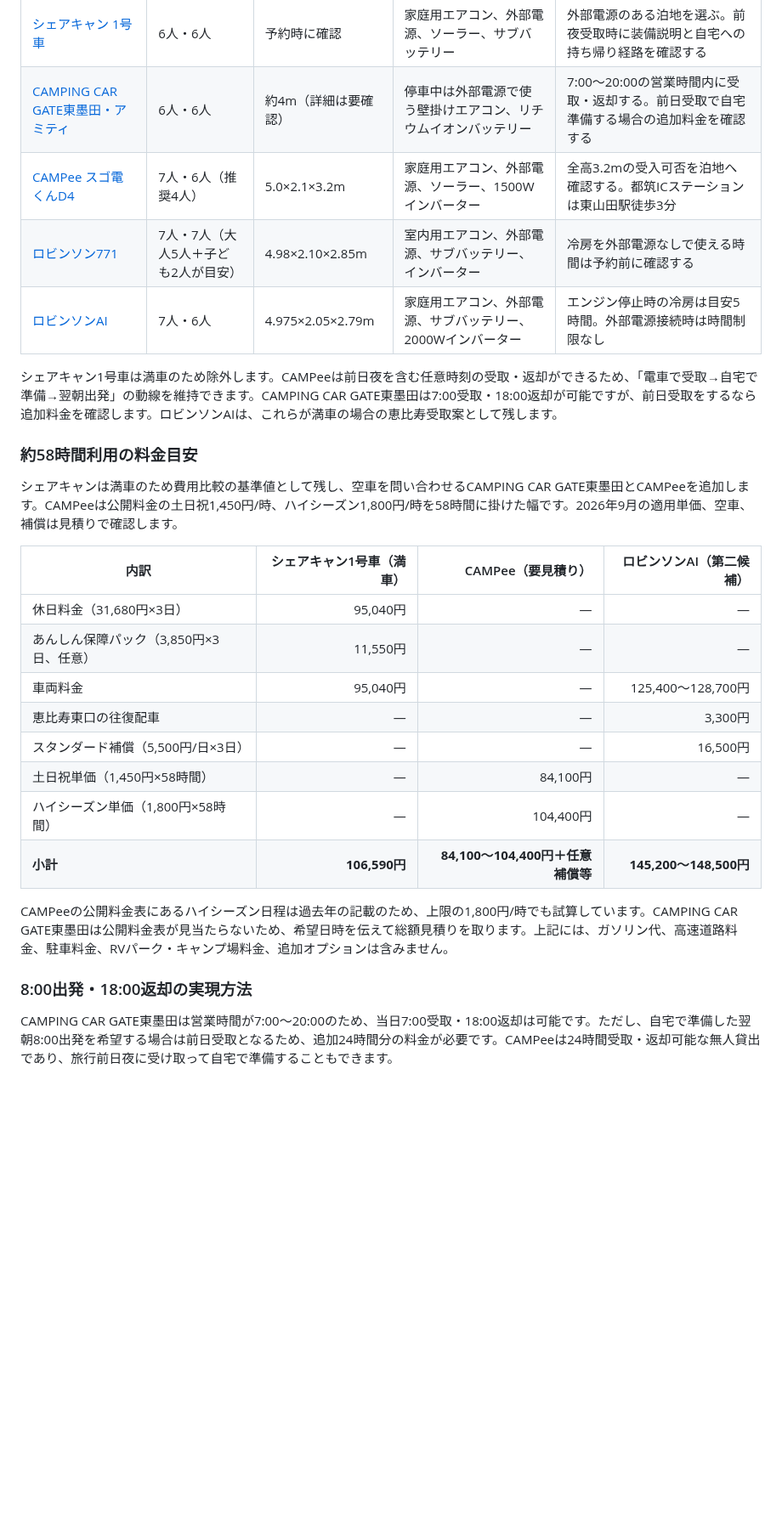
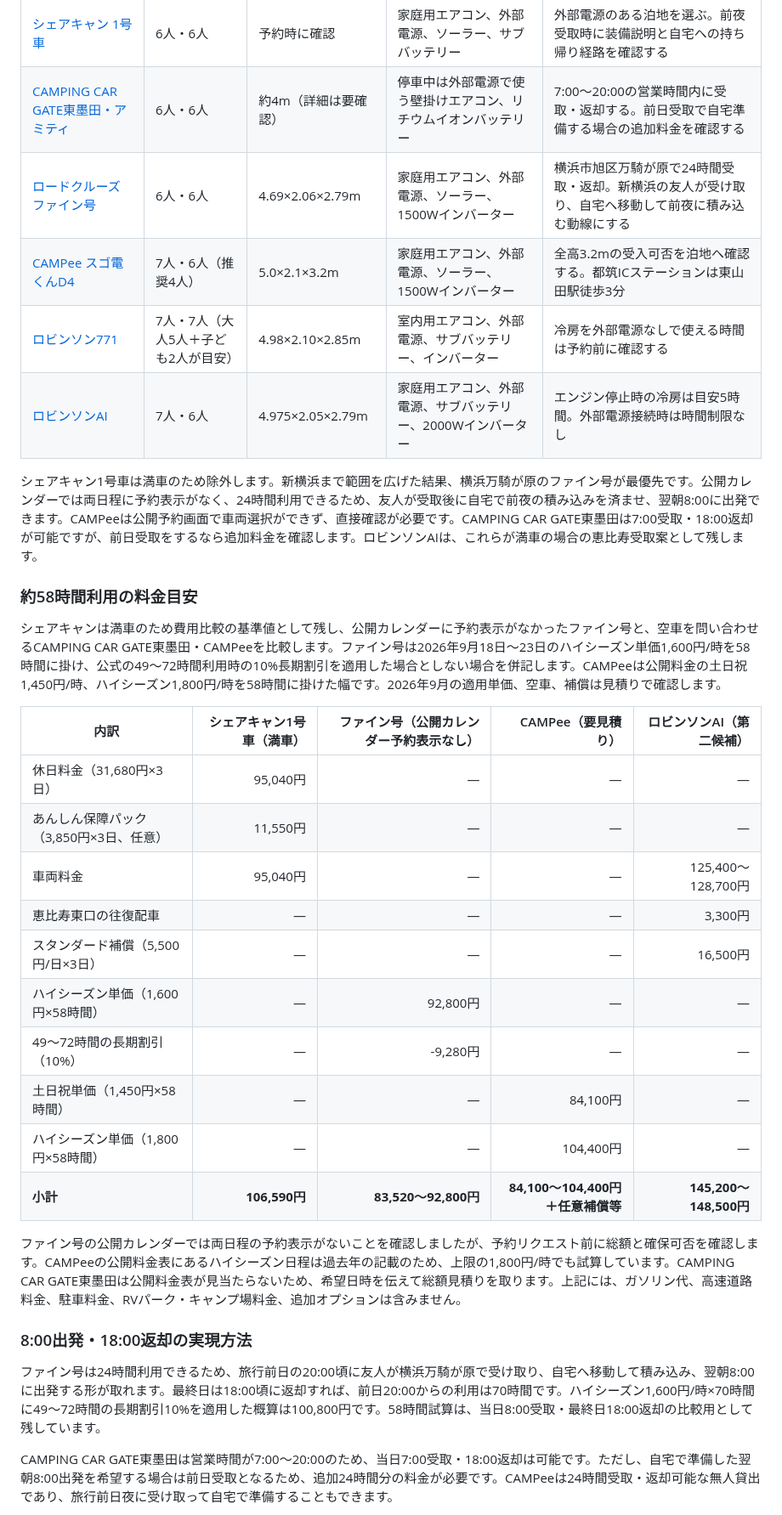
Before and after one commit to igrekplus/igrekplus.github.io, a Markdown page: reports/2026-09-silver-week-campervan.md, the part around one of its changes. Shown at 85% size. Rendered like a GitHub page; blank space fills up the shorter version.

Commit message:
Add Shin-Yokohama campervan option

```diff
--- a/reports/2026-09-silver-week-campervan.md
+++ b/reports/2026-09-silver-week-campervan.md
@@ -43,30 +44,35 @@
 | --- | --- | --- | --- | --- |
 | [シェアキャン 1号車](https://share-cam.jp/) | 6人・6人 | 予約時に確認 | 家庭用エアコン、外部電源、ソーラー、サブバッテリー | 外部電源のある泊地を選ぶ。前夜受取時に装備説明と自宅への持ち帰り経路を確認する |
 | [CAMPING CAR GATE東墨田・アミティ](https://campingcar-rental.tokyo/rental/) | 6人・6人 | 約4m（詳細は要確認） | 停車中は外部電源で使う壁掛けエアコン、リチウムイオンバッテリー | 7:00〜20:00の営業時間内に受取・返却する。前日受取で自宅準備する場合の追加料金を確認する |
+| [ロードクルーズ ファイン号](https://roadcruise.jp/car/fine) | 6人・6人 | 4.69×2.06×2.79m | 家庭用エアコン、外部電源、ソーラー、1500Wインバーター | 横浜市旭区万騎が原で24時間受取・返却。新横浜の友人が受け取り、自宅へ移動して前夜に積み込む動線にする |
 | [CAMPee スゴ電くんD4](https://lilegroups.wixsite.com/campee/introduction-sugodenkund4) | 7人・6人（推奨4人） | 5.0×2.1×3.2m | 家庭用エアコン、外部電源、ソーラー、1500Wインバーター | 全高3.2mの受入可否を泊地へ確認する。都筑ICステーションは東山田駅徒歩3分 |
 | [ロビンソン771](https://japan-crc.com/tokyo/detail?car_id=55) | 7人・7人（大人5人＋子ども2人が目安） | 4.98×2.10×2.85m | 室内用エアコン、外部電源、サブバッテリー、インバーター | 冷房を外部電源なしで使える時間は予約前に確認する |
 | [ロビンソンAI](https://japan-crc.com/tokyo/detail?car_id=1180) | 7人・6人 | 4.975×2.05×2.79m | 家庭用エアコン、外部電源、サブバッテリー、2000Wインバーター | エンジン停止時の冷房は目安5時間。外部電源接続時は時間制限なし |
 
-シェアキャン1号車は満車のため除外します。CAMPeeは前日夜を含む任意時刻の受取・返却ができるため、「電車で受取→自宅で準備→翌朝出発」の動線を維持できます。CAMPING CAR GATE東墨田は7:00受取・18:00返却が可能ですが、前日受取をするなら追加料金を確認します。ロビンソンAIは、これらが満車の場合の恵比寿受取案として残します。
+シェアキャン1号車は満車のため除外します。新横浜まで範囲を広げた結果、横浜万騎が原のファイン号が最優先です。公開カレンダーでは両日程に予約表示がなく、24時間利用できるため、友人が受取後に自宅で前夜の積み込みを済ませ、翌朝8:00に出発できます。CAMPeeは公開予約画面で車両選択ができず、直接確認が必要です。CAMPING CAR GATE東墨田は7:00受取・18:00返却が可能ですが、前日受取をするなら追加料金を確認します。ロビンソンAIは、これらが満車の場合の恵比寿受取案として残します。
 
 ### 約58時間利用の料金目安
 
-シェアキャンは満車のため費用比較の基準値として残し、空車を問い合わせるCAMPING CAR GATE東墨田とCAMPeeを追加します。CAMPeeは公開料金の土日祝1,450円/時、ハイシーズン1,800円/時を58時間に掛けた幅です。2026年9月の適用単価、空車、補償は見積りで確認します。
+シェアキャンは満車のため費用比較の基準値として残し、公開カレンダーに予約表示がなかったファイン号と、空車を問い合わせるCAMPING CAR GATE東墨田・CAMPeeを比較します。ファイン号は2026年9月18日〜23日のハイシーズン単価1,600円/時を58時間に掛け、公式の49〜72時間利用時の10%長期割引を適用した場合としない場合を併記します。CAMPeeは公開料金の土日祝1,450円/時、ハイシーズン1,800円/時を58時間に掛けた幅です。2026年9月の適用単価、空車、補償は見積りで確認します。
 
-| 内訳 | シェアキャン1号車（満車） | CAMPee（要見積り） | ロビンソンAI（第二候補） |
-| --- | ---: | ---: | ---: |
-| 休日料金（31,680円×3日） | 95,040円 | — | — |
-| あんしん保障パック（3,850円×3日、任意） | 11,550円 | — | — |
-| 車両料金 | 95,040円 | — | 125,400〜128,700円 |
-| 恵比寿東口の往復配車 | — | — | 3,300円 |
-| スタンダード補償（5,500円/日×3日） | — | — | 16,500円 |
-| 土日祝単価（1,450円×58時間） | — | 84,100円 | — |
-| ハイシーズン単価（1,800円×58時間） | — | 104,400円 | — |
-| **小計** | **106,590円** | **84,100〜104,400円＋任意補償等** | **145,200〜148,500円** |
+| 内訳 | シェアキャン1号車（満車） | ファイン号（公開カレンダー予約表示なし） | CAMPee（要見積り） | ロビンソンAI（第二候補） |
+| --- | ---: | ---: | ---: | ---: |
+| 休日料金（31,680円×3日） | 95,040円 | — | — | — |
+| あんしん保障パック（3,850円×3日、任意） | 11,550円 | — | — | — |
+| 車両料金 | 95,040円 | — | — | 125,400〜128,700円 |
+| 恵比寿東口の往復配車 | — | — | — | 3,300円 |
+| スタンダード補償（5,500円/日×3日） | — | — | — | 16,500円 |
+| ハイシーズン単価（1,600円×58時間） | — | 92,800円 | — | — |
+| 49〜72時間の長期割引（10%） | — | -9,280円 | — | — |
+| 土日祝単価（1,450円×58時間） | — | — | 84,100円 | — |
+| ハイシーズン単価（1,800円×58時間） | — | — | 104,400円 | — |
+| **小計** | **106,590円** | **83,520〜92,800円** | **84,100〜104,400円＋任意補償等** | **145,200〜148,500円** |
 
-CAMPeeの公開料金表にあるハイシーズン日程は過去年の記載のため、上限の1,800円/時でも試算しています。CAMPING CAR GATE東墨田は公開料金表が見当たらないため、希望日時を伝えて総額見積りを取ります。上記には、ガソリン代、高速道路料金、駐車料金、RVパーク・キャンプ場料金、追加オプションは含みません。
+ファイン号の公開カレンダーでは両日程の予約表示がないことを確認しましたが、予約リクエスト前に総額と確保可否を確認します。CAMPeeの公開料金表にあるハイシーズン日程は過去年の記載のため、上限の1,800円/時でも試算しています。CAMPING CAR GATE東墨田は公開料金表が見当たらないため、希望日時を伝えて総額見積りを取ります。上記には、ガソリン代、高速道路料金、駐車料金、RVパーク・キャンプ場料金、追加オプションは含みません。
 
 ### 8:00出発・18:00返却の実現方法
+
+ファイン号は24時間利用できるため、旅行前日の20:00頃に友人が横浜万騎が原で受け取り、自宅へ移動して積み込み、翌朝8:00に出発する形が取れます。最終日は18:00頃に返却すれば、前日20:00からの利用は70時間です。ハイシーズン1,600円/時×70時間に49〜72時間の長期割引10%を適用した概算は100,800円です。58時間試算は、当日8:00受取・最終日18:00返却の比較用として残しています。
 
 CAMPING CAR GATE東墨田は営業時間が7:00〜20:00のため、当日7:00受取・18:00返却は可能です。ただし、自宅で準備した翌朝8:00出発を希望する場合は前日受取となるため、追加24時間分の料金が必要です。CAMPeeは24時間受取・返却可能な無人貸出であり、旅行前日夜に受け取って自宅で準備することもできます。
 
```
Also changed, not shown: other parts of reports/2026-09-silver-week-campervan.md (+5 -2 lines).
